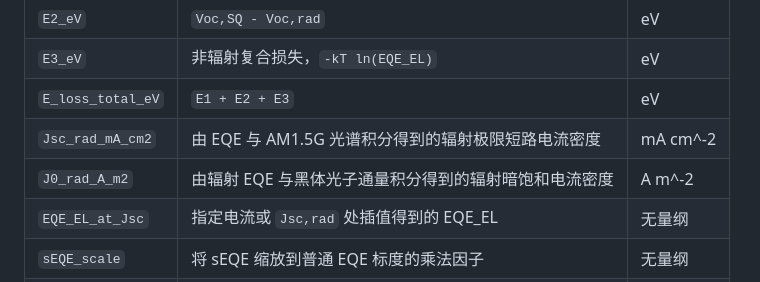
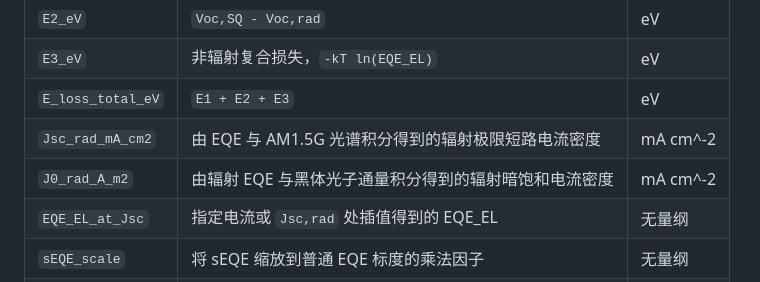
Before and after one commit to DengBaozhong/Energy-Loss, a Markdown page: README.md, the part around the change. Drawn GitHub-style.

Commit message:
Update README result units

```diff
--- a/README.md
+++ b/README.md
@@ -89,7 +89,7 @@ E2 + E3
 | `E3_eV` | 非辐射复合损失，`-kT ln(EQE_EL)` | eV |
 | `E_loss_total_eV` | `E1 + E2 + E3` | eV |
 | `Jsc_rad_mA_cm2` | 由 EQE 与 AM1.5G 光谱积分得到的辐射极限短路电流密度 | mA cm^-2 |
-| `J0_rad_A_m2` | 由辐射 EQE 与黑体光子通量积分得到的辐射暗饱和电流密度 | A m^-2 |
+| `J0_rad_A_m2` | 由辐射 EQE 与黑体光子通量积分得到的辐射暗饱和电流密度 | mA cm^-2 |
 | `EQE_EL_at_Jsc` | 指定电流或 `Jsc,rad` 处插值得到的 EQE_EL | 无量纲 |
 | `sEQE_scale` | 将 sEQE 缩放到普通 EQE 标度的乘法因子 | 无量纲 |
 | `sEQE_switch_nm` | 普通 EQE 切换到 sEQE 的波长 | nm |
```
